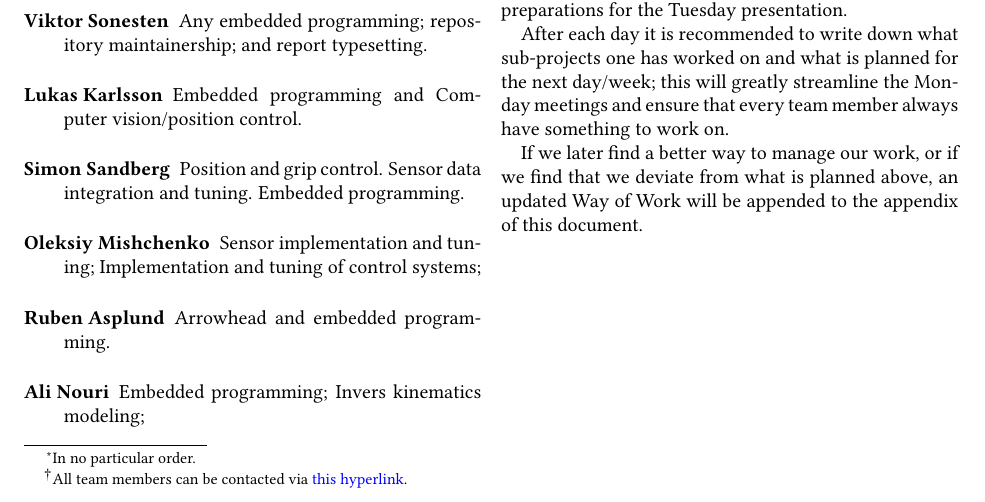
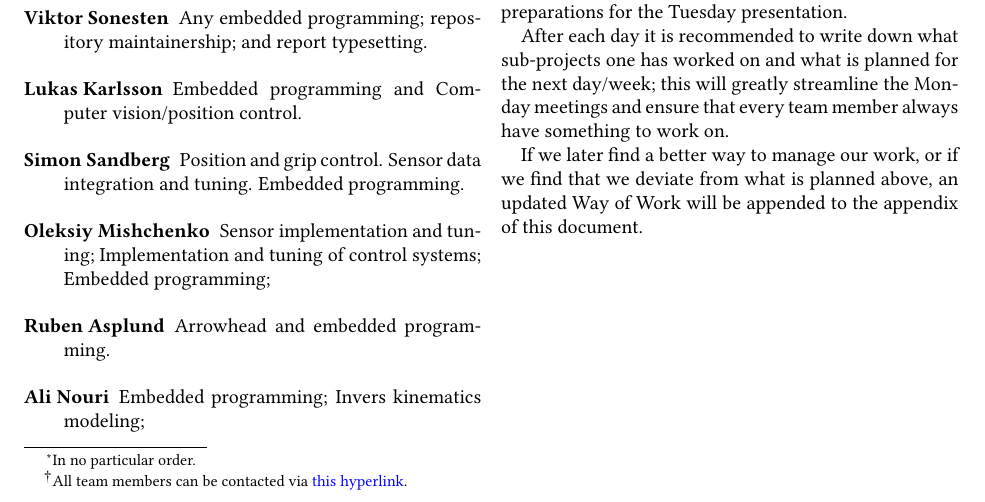
Before and after one commit to tmplt/ed7039e, a LaTeX document (report/master.tex): part of the page, cut so that both start at the same text. Compiled offline with pdfLaTeX.

Commit message:
Update master.tex

```diff
--- a/report/master.tex
+++ b/report/master.tex
@@ -95,6 +95,7 @@ The team's members are below listed along with their preliminary areas of concer
     \item[Oleksiy Mishchenko]
     Sensor implementation and tuning;
     Implementation and tuning of control systems;
+    Embedded programming;
     \item[Ruben Asplund]
     Arrowhead and embedded programming.
     \item[Ali Nouri]
```
